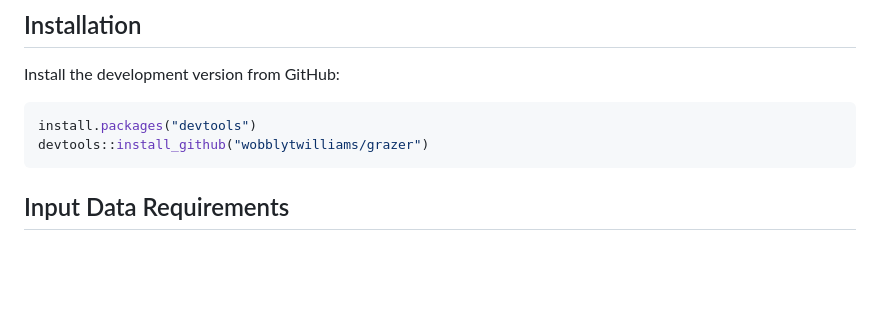
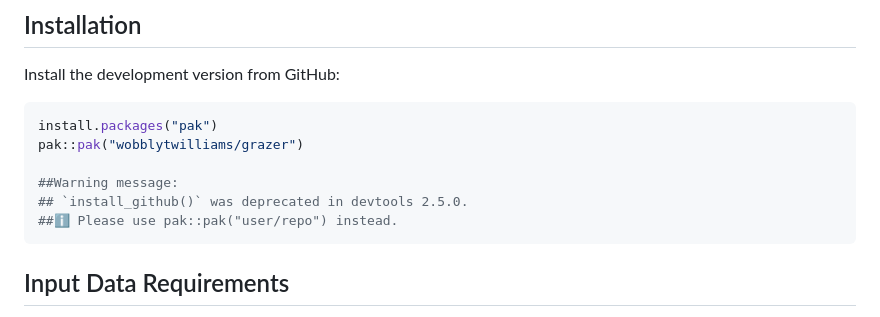
Before and after one commit to wobblytwilliams/grazer, a Markdown page: README.md, the part around the change. GitHub-like rendering; blank space fills up the shorter version.

Commit message:
Update README.md
updated install code based on warning i got when installing.

````diff
--- a/README.md
+++ b/README.md
@@ -15,8 +15,12 @@ Maintainer: Dr Thomas Williams (<t.m.williams@cqu.edu.au>)
 Install the development version from GitHub:
 
 ```r
-install.packages("devtools")
-devtools::install_github("wobblytwilliams/grazer")
+install.packages("pak")
+pak::pak("wobblytwilliams/grazer")
+
+##Warning message:
+## `install_github()` was deprecated in devtools 2.5.0.
+##ℹ Please use pak::pak("user/repo") instead.
 ```
 
 ## Input Data Requirements
````
